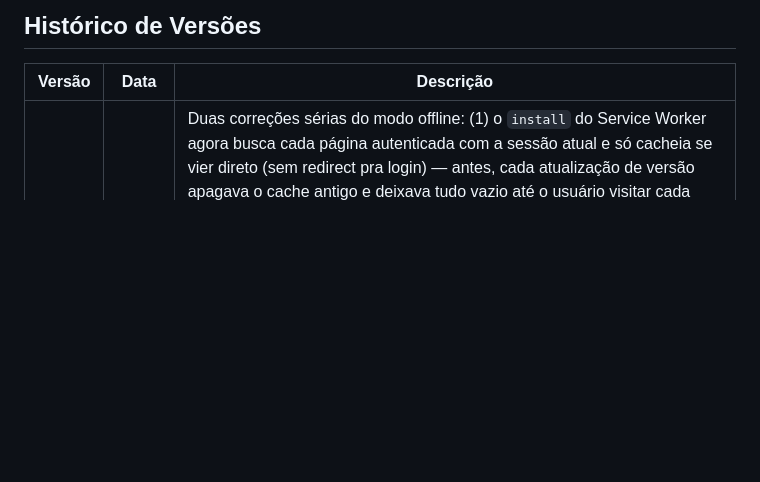
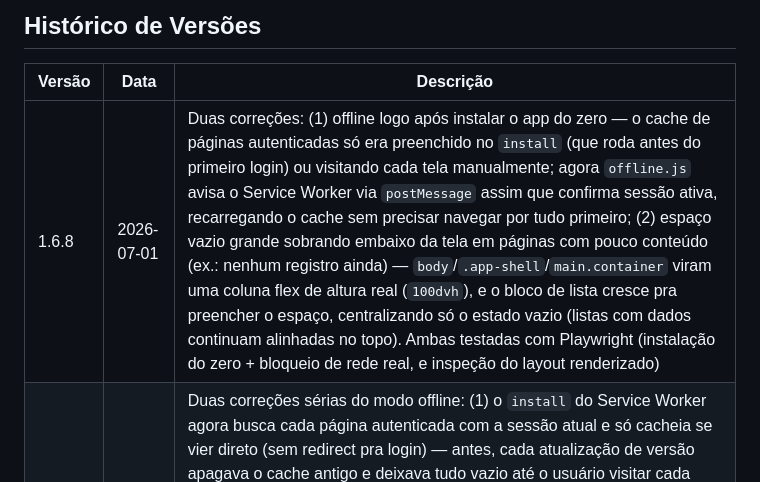
Before and after one commit to AlexandreAlan/PitStop-BR, a Markdown page: README.md, the part around the change. Drawn GitHub-style; blank space fills up the shorter version.

Commit message:
docs(readme): registra a correção 1.6.8 (offline pós-instalação + espaço vazio) no histórico de versões

```diff
--- a/README.md
+++ b/README.md
@@ -165,6 +165,7 @@ App disponível em `http://127.0.0.1:8033` (atrás de proxy reverso Nginx + TLS
 
 | Versão | Data       | Descrição                                                                 |
 |--------|------------|-----------------------------------------------------------------------------|
+| 1.6.8  | 2026-07-01 | Duas correções: (1) offline logo após instalar o app do zero — o cache de páginas autenticadas só era preenchido no `install` (que roda antes do primeiro login) ou visitando cada tela manualmente; agora `offline.js` avisa o Service Worker via `postMessage` assim que confirma sessão ativa, recarregando o cache sem precisar navegar por tudo primeiro; (2) espaço vazio grande sobrando embaixo da tela em páginas com pouco conteúdo (ex.: nenhum registro ainda) — `body`/`.app-shell`/`main.container` viram uma coluna flex de altura real (`100dvh`), e o bloco de lista cresce pra preencher o espaço, centralizando só o estado vazio (listas com dados continuam alinhadas no topo). Ambas testadas com Playwright (instalação do zero + bloqueio de rede real, e inspeção do layout renderizado) |
 | 1.6.7  | 2026-07-01 | Duas correções sérias do modo offline: (1) o `install` do Service Worker agora busca cada página autenticada com a sessão atual e só cacheia se vier direto (sem redirect pra login) — antes, cada atualização de versão apagava o cache antigo e deixava tudo vazio até o usuário visitar cada página manualmente; (2) `offline.js` não confia mais só em `navigator.onLine` (que reporta "online" mesmo com wifi/dados sem internet de verdade) — testa uma busca real (`HEAD /manifest.json`, 2.5s) antes de deixar o formulário submeter nativamente, evitando o app travar no aviso de "confirmar reenvio do formulário" do navegador. Fallback final do SW também trocado por uma resposta com a marca do app em vez da tela genérica do navegador. Testado com Playwright com bloqueio de rede real (`route.abort`) |
 | 1.6.6  | 2026-07-01 | Correção de texto/elementos renderizando maiores dentro do app instalado (TWA) do que numa aba comum do navegador: faltava `text-size-adjust: 100%` no CSS, e sem isso o WebView do Android aplica sozinho um recurso de "aumentar a fonte pra ficar legível" (pensado pra sites antigos não responsivos) — trava em 100% pra sempre respeitar o tamanho definido no CSS |
 | 1.6.5  | 2026-07-01 | Correção definitiva do layout "de PC" no celular (sidebar/colunas largas): a tentativa anterior (1.6.2) travava por `@media (pointer: fine)`, mas essa media feature dá falso positivo em aparelhos com caneta (ex.: S Pen em celulares Samsung) mesmo em uso 100% por toque, porque ela vale "verdadeiro" se QUALQUER mecanismo de entrada disponível for de precisão, não só o principal. Novo `assets/js/viewport.js` usa `navigator.maxTouchPoints` (a única checagem confiável de tela de toque) pra decidir, via JS, se marca a classe `is-desktop-real` no `<html>` — o CSS do layout desktop agora exige essa classe em vez de confiar só na media query. Testado com Playwright simulando os dois cenários (toque+pointer:fine falso-positivo vs. desktop real sem toque) |
```
